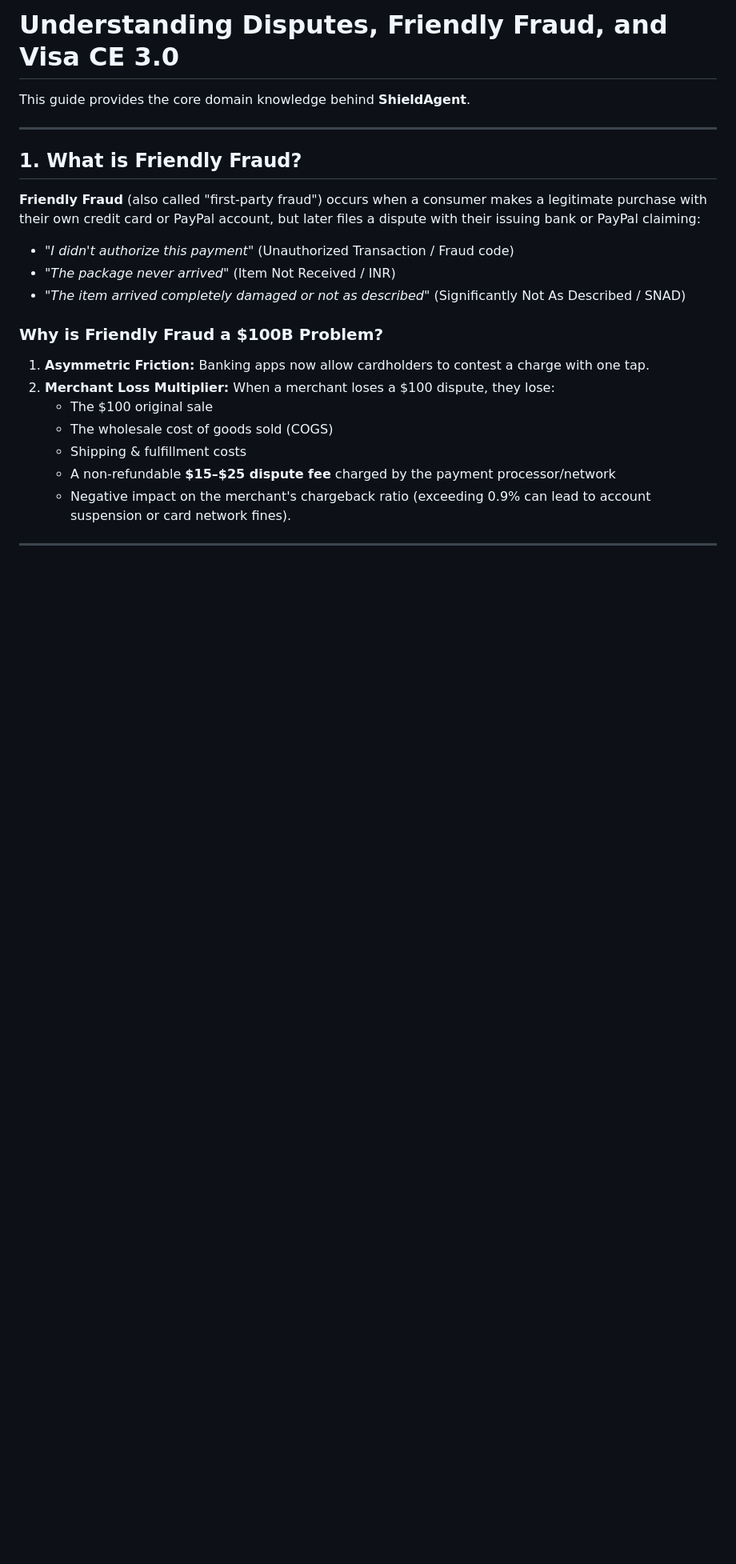
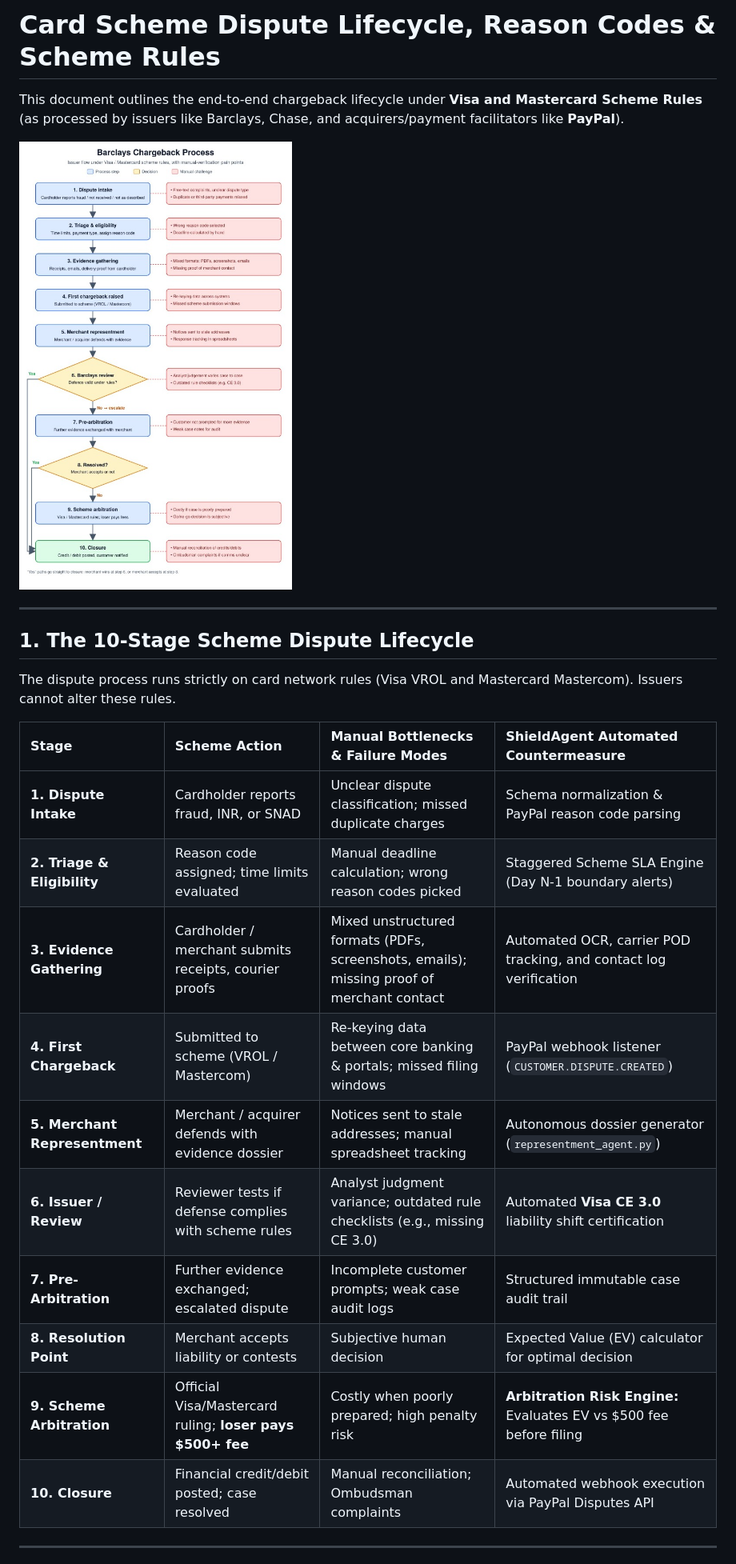
Before and after one commit to omganjewar-devv/PayPal-ShieldAgent, a Markdown page: docs/DISPUTE_LIFECYCLE_&_CE30.md, the part around one of its changes. Shown at 80% size. GitHub-like rendering; pictures changed too: docs/barclays_chargeback_scheme_flow.jpg (added); blank space fills up the shorter version.

Commit message:
feat: implement 10-stage scheme lifecycle, Mastercard prior contact rule, and Stage 9 arbitration risk engine

```diff
--- a/docs/DISPUTE_LIFECYCLE_&_CE30.md
+++ b/docs/DISPUTE_LIFECYCLE_&_CE30.md
@@ -1,24 +1,27 @@
-# Understanding Disputes, Friendly Fraud, and Visa CE 3.0
+# Card Scheme Dispute Lifecycle, Reason Codes & Scheme Rules
 
-This guide provides the core domain knowledge behind **ShieldAgent**.
+This document outlines the end-to-end chargeback lifecycle under **Visa and Mastercard Scheme Rules** (as processed by issuers like Barclays, Chase, and acquirers/payment facilitators like **PayPal**).
+
+![Barclays Chargeback Scheme Flow](barclays_chargeback_scheme_flow.jpg)
 
 ---
 
-## 1. What is Friendly Fraud?
+## 1. The 10-Stage Scheme Dispute Lifecycle
 
-**Friendly Fraud** (also called "first-party fraud") occurs when a consumer makes a legitimate purchase with their own credit card or PayPal account, but later files a dispute with their issuing bank or PayPal claiming:
-- *"I didn't authorize this payment"* (Unauthorized Transaction / Fraud code)
-- *"The package never arrived"* (Item Not Received / INR)
-- *"The item arrived completely damaged or not as described"* (Significantly Not As Described / SNAD)
+The dispute process runs strictly on card network rules (Visa VROL and Mastercard Mastercom). Issuers cannot alter these rules.
 
-### Why is Friendly Fraud a \$100B Problem?
-1. **Asymmetric Friction:** Banking apps now allow cardholders to contest a charge with one tap.
-2. **Merchant Loss Multiplier:** When a merchant loses a \$100 dispute, they lose:
-   - The \$100 original sale
-   - The wholesale cost of goods sold (COGS)
-   - Shipping & fulfillment costs
-   - A non-refundable **\$15–\$25 dispute fee** charged by the payment processor/network
-   - Negative impact on the merchant's chargeback ratio (exceeding 0.9% can lead to account suspension or card network fines).
+| Stage | Scheme Action | Manual Bottlenecks & Failure Modes | ShieldAgent Automated Countermeasure |
+| :--- | :--- | :--- | :--- |
+| **1. Dispute Intake** | Cardholder reports fraud, INR, or SNAD | Unclear dispute classification; missed duplicate charges | Schema normalization & PayPal reason code parsing |
+| **2. Triage & Eligibility** | Reason code assigned; time limits evaluated | Manual deadline calculation; wrong reason codes picked | Staggered Scheme SLA Engine (Day N-1 boundary alerts) |
+| **3. Evidence Gathering** | Cardholder / merchant submits receipts, courier proofs | Mixed unstructured formats (PDFs, screenshots, emails); missing proof of merchant contact | Automated OCR, carrier POD tracking, and contact log verification |
+| **4. First Chargeback** | Submitted to scheme (VROL / Mastercom) | Re-keying data between core banking & portals; missed filing windows | PayPal webhook listener (`CUSTOMER.DISPUTE.CREATED`) |
+| **5. Merchant Representment** | Merchant / acquirer defends with evidence dossier | Notices sent to stale addresses; manual spreadsheet tracking | Autonomous dossier generator (`representment_agent.py`) |
+| **6. Issuer / Review** | Reviewer tests if defense complies with scheme rules | Analyst judgment variance; outdated rule checklists (e.g., missing CE 3.0) | Automated **Visa CE 3.0** liability shift certification |
+| **7. Pre-Arbitration** | Further evidence exchanged; escalated dispute | Incomplete customer prompts; weak case audit logs | Structured immutable case audit trail |
+| **8. Resolution Point** | Merchant accepts liability or contests | Subjective human decision | Expected Value (EV) calculator for optimal decision |
+| **9. Scheme Arbitration** | Official Visa/Mastercard ruling; **loser pays $500+ fee** | Costly when poorly prepared; high penalty risk | **Arbitration Risk Engine:** Evaluates EV vs $500 fee before filing |
+| **10. Closure** | Financial credit/debit posted; case resolved | Manual reconciliation; Ombudsman complaints | Automated webhook execution via PayPal Disputes API |
 
 ---
 
```
Also changed, not shown: other parts of docs/DISPUTE_LIFECYCLE_&_CE30.md (+11 -35 lines), 8 other files.
